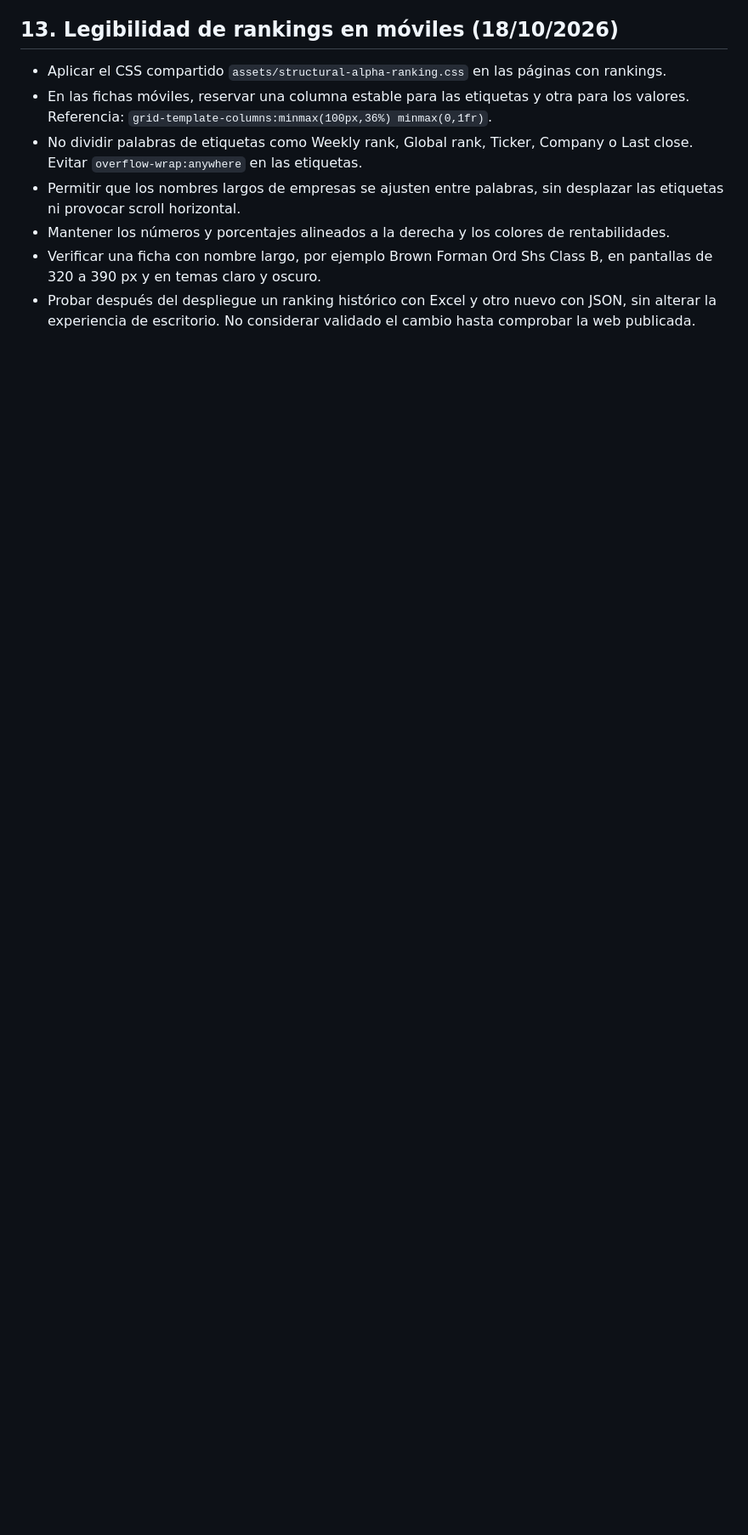
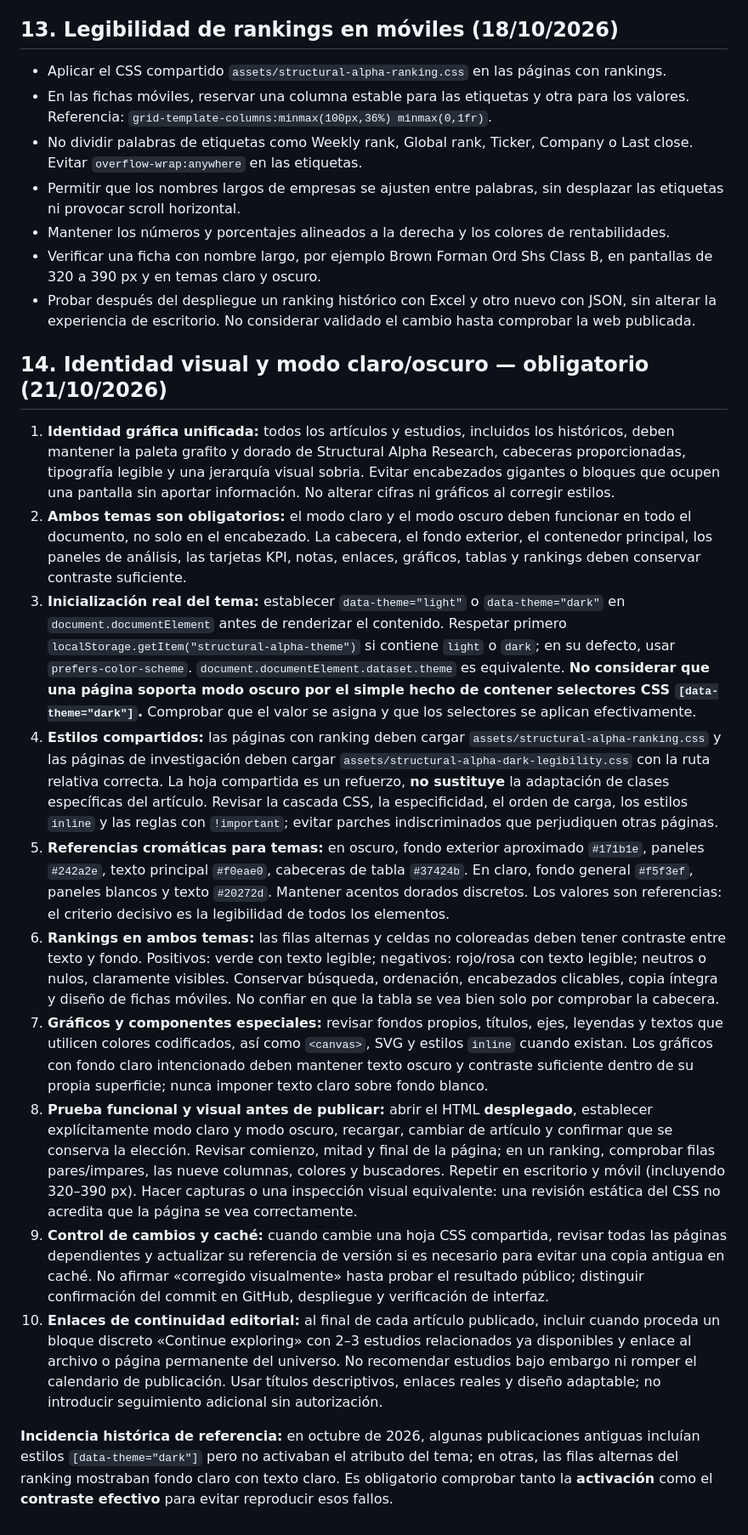
Before and after one commit to BroadLuis/structural-alpha-research, a Markdown page: RANKING_FORMAT.md, the part around one of its changes. Shown at 85% size. GitHub-like rendering; blank space fills up the shorter version.

Commit message:
Document mandatory graphite-gold, dark-mode and cross-article style checks

```diff
--- a/RANKING_FORMAT.md
+++ b/RANKING_FORMAT.md
@@ -227,3 +228,19 @@ Cuando un artículo tenga una fecha y hora futuras de publicación:
 - Mantener los números y porcentajes alineados a la derecha y los colores de rentabilidades.
 - Verificar una ficha con nombre largo, por ejemplo Brown Forman Ord Shs Class B, en pantallas de 320 a 390 px y en temas claro y oscuro.
 - Probar después del despliegue un ranking histórico con Excel y otro nuevo con JSON, sin alterar la experiencia de escritorio. No considerar validado el cambio hasta comprobar la web publicada.
+
+
+## 14. Identidad visual y modo claro/oscuro — obligatorio (21/10/2026)
+
+1. **Identidad gráfica unificada:** todos los artículos y estudios, incluidos los históricos, deben mantener la paleta grafito y dorado de Structural Alpha Research, cabeceras proporcionadas, tipografía legible y una jerarquía visual sobria. Evitar encabezados gigantes o bloques que ocupen una pantalla sin aportar información. No alterar cifras ni gráficos al corregir estilos.
+2. **Ambos temas son obligatorios:** el modo claro y el modo oscuro deben funcionar en todo el documento, no solo en el encabezado. La cabecera, el fondo exterior, el contenedor principal, los paneles de análisis, las tarjetas KPI, notas, enlaces, gráficos, tablas y rankings deben conservar contraste suficiente.
+3. **Inicialización real del tema:** establecer `data-theme="light"` o `data-theme="dark"` en `document.documentElement` antes de renderizar el contenido. Respetar primero `localStorage.getItem("structural-alpha-theme")` si contiene `light` o `dark`; en su defecto, usar `prefers-color-scheme`. `document.documentElement.dataset.theme` es equivalente. **No considerar que una página soporta modo oscuro por el simple hecho de contener selectores CSS `[data-theme="dark"]`.** Comprobar que el valor se asigna y que los selectores se aplican efectivamente.
+4. **Estilos compartidos:** las páginas con ranking deben cargar `assets/structural-alpha-ranking.css` y las páginas de investigación deben cargar `assets/structural-alpha-dark-legibility.css` con la ruta relativa correcta. La hoja compartida es un refuerzo, **no sustituye** la adaptación de clases específicas del artículo. Revisar la cascada CSS, la especificidad, el orden de carga, los estilos `inline` y las reglas con `!important`; evitar parches indiscriminados que perjudiquen otras páginas.
+5. **Referencias cromáticas para temas:** en oscuro, fondo exterior aproximado `#171b1e`, paneles `#242a2e`, texto principal `#f0eae0`, cabeceras de tabla `#37424b`. En claro, fondo general `#f5f3ef`, paneles blancos y texto `#20272d`. Mantener acentos dorados discretos. Los valores son referencias: el criterio decisivo es la legibilidad de todos los elementos.
+6. **Rankings en ambos temas:** las filas alternas y celdas no coloreadas deben tener contraste entre texto y fondo. Positivos: verde con texto legible; negativos: rojo/rosa con texto legible; neutros o nulos, claramente visibles. Conservar búsqueda, ordenación, encabezados clicables, copia íntegra y diseño de fichas móviles. No confiar en que la tabla se vea bien solo por comprobar la cabecera.
+7. **Gráficos y componentes especiales:** revisar fondos propios, títulos, ejes, leyendas y textos que utilicen colores codificados, así como `<canvas>`, SVG y estilos `inline` cuando existan. Los gráficos con fondo claro intencionado deben mantener texto oscuro y contraste suficiente dentro de su propia superficie; nunca imponer texto claro sobre fondo blanco.
+8. **Prueba funcional y visual antes de publicar:** abrir el HTML **desplegado**, establecer explícitamente modo claro y modo oscuro, recargar, cambiar de artículo y confirmar que se conserva la elección. Revisar comienzo, mitad y final de la página; en un ranking, comprobar filas pares/impares, las nueve columnas, colores y buscadores. Repetir en escritorio y móvil (incluyendo 320–390 px). Hacer capturas o una inspección visual equivalente: una revisión estática del CSS no acredita que la página se vea correctamente.
+9. **Control de cambios y caché:** cuando cambie una hoja CSS compartida, revisar todas las páginas dependientes y actualizar su referencia de versión si es necesario para evitar una copia antigua en caché. No afirmar «corregido visualmente» hasta probar el resultado público; distinguir confirmación del commit en GitHub, despliegue y verificación de interfaz.
+10. **Enlaces de continuidad editorial:** al final de cada artículo publicado, incluir cuando proceda un bloque discreto «Continue exploring» con 2–3 estudios relacionados ya disponibles y enlace al archivo o página permanente del universo. No recomendar estudios bajo embargo ni romper el calendario de publicación. Usar títulos descriptivos, enlaces reales y diseño adaptable; no introducir seguimiento adicional sin autorización.
+
+**Incidencia histórica de referencia:** en octubre de 2026, algunas publicaciones antiguas incluían estilos `[data-theme="dark"]` pero no activaban el atributo del tema; en otras, las filas alternas del ranking mostraban fondo claro con texto claro. Es obligatorio comprobar tanto la **activación** como el **contraste efectivo** para evitar reproducir esos fallos.
```
Also changed, not shown: other parts of RANKING_FORMAT.md (+2 -1 lines).
